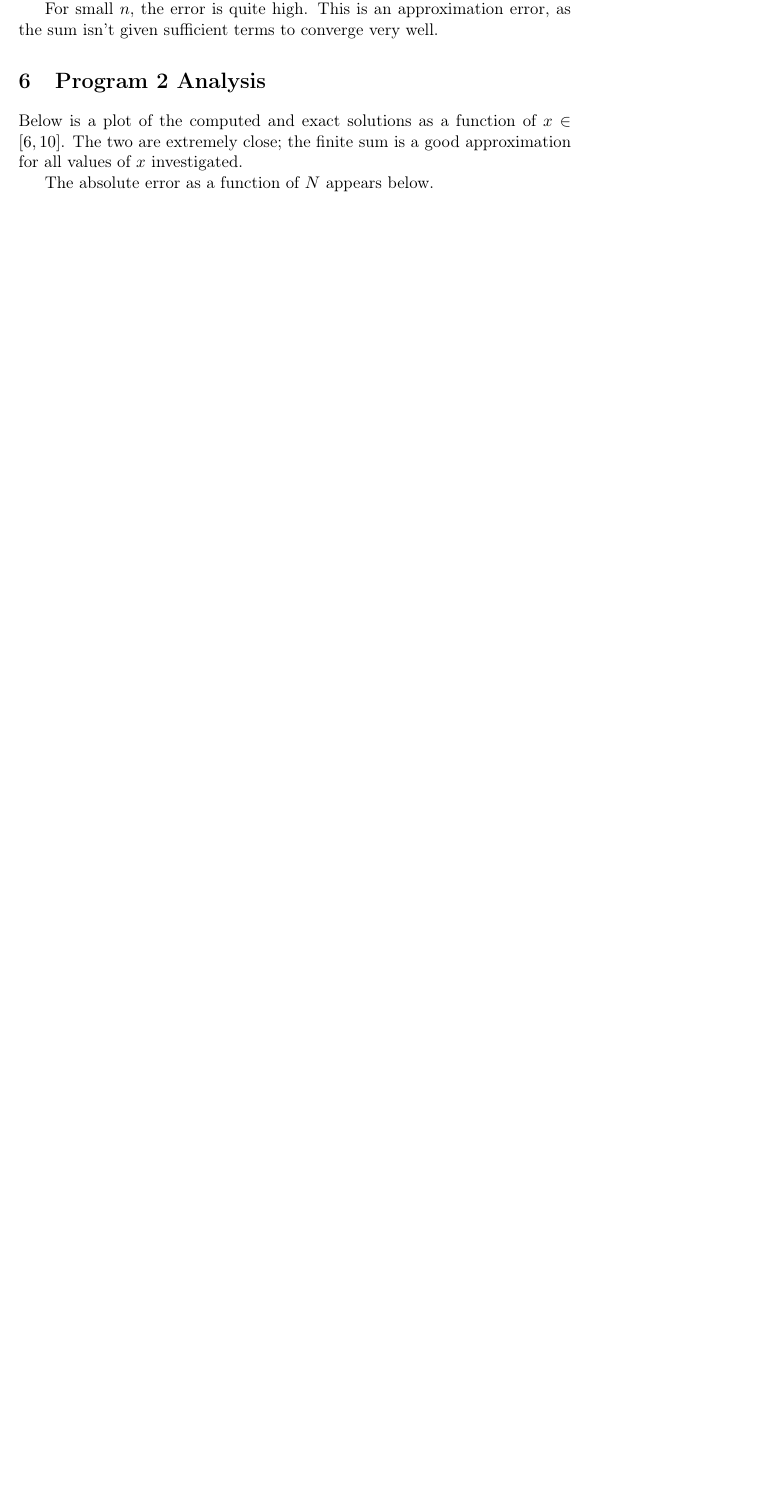
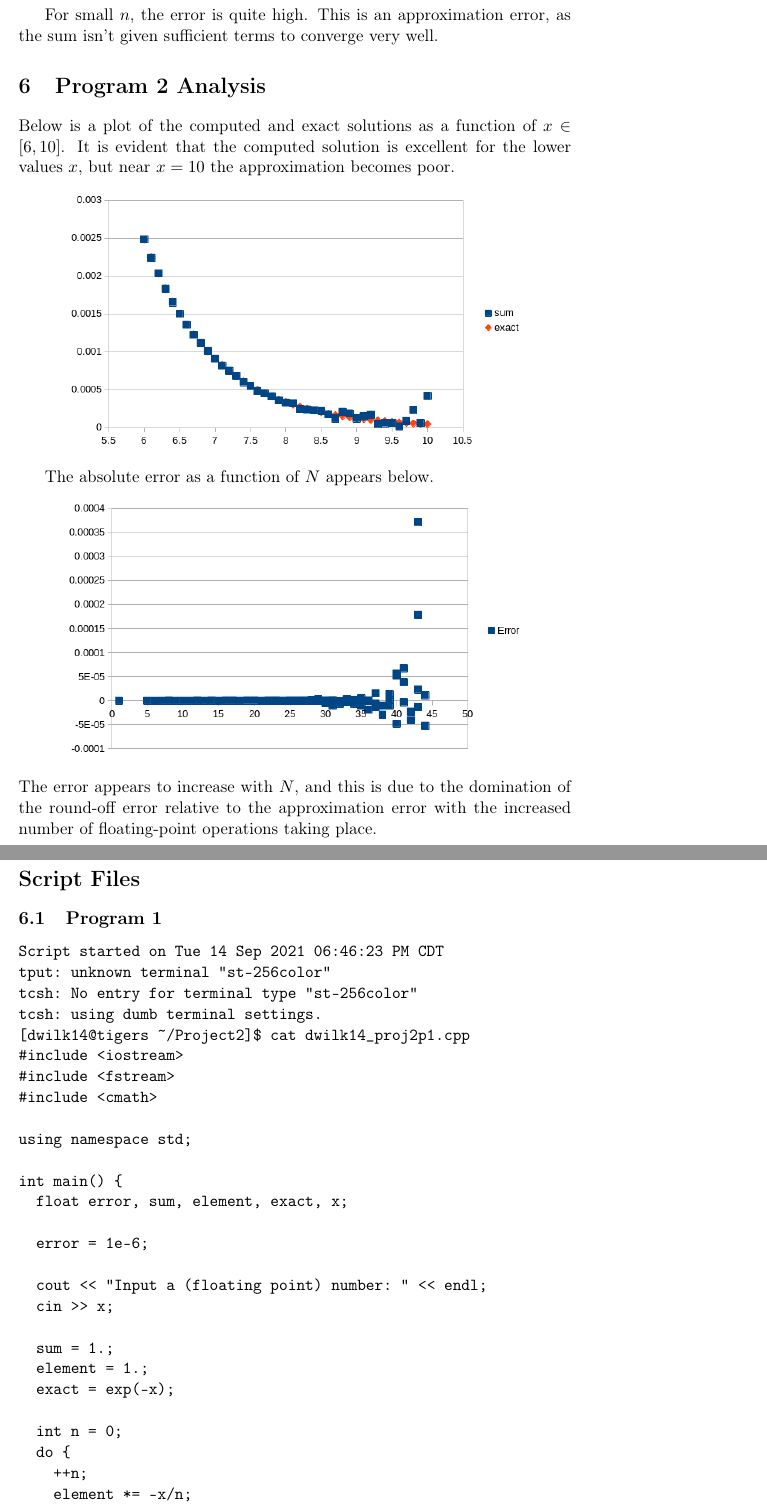
Before and after one commit to Antigravityd/SYNC, a LaTeX document (Code/P2411/p2/report.tex): part of page 5 of 5 before the commit and two parts of pages 5 and 6 of 9 after it, the two joined at a grey line, cut so that both start at the same text, the shorter picture padded with empty space. Compiled offline with pdfLaTeX.

Commit message:
2411 Report finished

```diff
--- a/Code/P2411/p2/report.tex
+++ b/Code/P2411/p2/report.tex
@@ -163,6 +162,116 @@ For small \(n\), the error is quite high. This is an approximation error, as the
 \section{Program 2 Analysis}
 \label{sec:orgf7f6b3d}
 
-Below is a plot of the computed and exact solutions as a function of \(x\in[6, 10]\). The two are extremely close; the finite sum is a good approximation for all values of \(x\) investigated.
+Below is a plot of the computed and exact solutions as a function of \(x\in[6, 10]\).
+It is evident that the computed solution is excellent for the lower values $x$, but near $x=10$ the approximation becomes poor.
+\[\includegraphics[scale=0.5]{img/chart3.png}\]
 
 The absolute error as a function of \(N\) appears below.
+\[\includegraphics[scale=0.5]{img/chart4.png}\]
+The error appears to increase with $N$, and this is due to the domination of the round-off error relative to the approximation error with the increased number of floating-point operations taking place.
+
+\section*{Script Files}
+\subsection{Program 1}
+\begin{verbatim}
+Script started on Tue 14 Sep 2021 06:46:23 PM CDT
+tput: unknown terminal "st-256color"
+tcsh: No entry for terminal type "st-256color"
+tcsh: using dumb terminal settings.
+[dwilk14@tigers ~/Project2]$ cat dwilk14_proj2p1.cpp
+#include <iostream>
+#include <fstream>
+#include <cmath>
+
+using namespace std;
+
+int main() {
+  float error, sum, element, exact, x;
+
+  error = 1e-6;
+
+  cout << "Input a (floating point) number: " << endl;
+  cin >> x;
+
+  sum = 1.;
+  element = 1.;
+  exact = exp(-x);
+
+  int n = 0;
+  do {
+    ++n;
+    element *= -x/n;
+    sum += element;
+    cout << "n: " << n << ", element: " << element << ", sum: " << sum << ", exact: " << exact << endl;
+  } while (sum == 0 || fabs(element / sum) > error);
+
+
+  return 0;
+
+}
+[dwilk14@tigers ~/Project2]$ g++ dwilk14_proj2p1.cpp -o dwilk14_proj2p1
+[dwilk14@tigers ~/Project2]$ ./dwilk14_proj2p1
+Input a (floating point) number:
+10
+n: 1, element: -10, sum: -9, exact: 4.53999e-05
+n: 2, element: 50, sum: 41, exact: 4.53999e-05
+n: 3, element: -166.667, sum: -125.667, exact: 4.53999e-05
+n: 4, element: 416.667, sum: 291, exact: 4.53999e-05
+n: 5, element: -833.333, sum: -542.333, exact: 4.53999e-05
+n: 6, element: 1388.89, sum: 846.555, exact: 4.53999e-05
+n: 7, element: -1984.13, sum: -1137.57, exact: 4.53999e-05
+n: 8, element: 2480.16, sum: 1342.59, exact: 4.53999e-05
+n: 9, element: -2755.73, sum: -1413.14, exact: 4.53999e-05
+n: 10, element: 2755.73, sum: 1342.59, exact: 4.53999e-05
+n: 11, element: -2505.21, sum: -1162.62, exact: 4.53999e-05
+n: 12, element: 2087.68, sum: 925.052, exact: 4.53999e-05
+n: 13, element: -1605.9, sum: -680.852, exact: 4.53999e-05
+n: 14, element: 1147.07, sum: 466.222, exact: 4.53999e-05
+n: 15, element: -764.716, sum: -298.494, exact: 4.53999e-05
+n: 16, element: 477.948, sum: 179.454, exact: 4.53999e-05
+n: 17, element: -281.146, sum: -101.692, exact: 4.53999e-05
+n: 18, element: 156.192, sum: 54.5, exact: 4.53999e-05
+n: 19, element: -82.2064, sum: -27.7064, exact: 4.53999e-05
+n: 20, element: 41.1032, sum: 13.3968, exact: 4.53999e-05
+n: 21, element: -19.5729, sum: -6.17617, exact: 4.53999e-05
+n: 22, element: 8.89679, sum: 2.72062, exact: 4.53999e-05
+n: 23, element: -3.86817, sum: -1.14755, exact: 4.53999e-05
+n: 24, element: 1.61174, sum: 0.464186, exact: 4.53999e-05
+n: 25, element: -0.644695, sum: -0.180509, exact: 4.53999e-05
+n: 26, element: 0.24796, sum: 0.0674506, exact: 4.53999e-05
+n: 27, element: -0.0918369, sum: -0.0243863, exact: 4.53999e-05
+n: 28, element: 0.0327989, sum: 0.00841258, exact: 4.53999e-05
+n: 29, element: -0.01131, sum: -0.00289739, exact: 4.53999e-05
+n: 30, element: 0.00376999, sum: 0.0008726, exact: 4.53999e-05
+n: 31, element: -0.00121613, sum: -0.000343526, exact: 4.53999e-05
+n: 32, element: 0.000380039, sum: 3.65134e-05, exact: 4.53999e-05
+n: 33, element: -0.000115163, sum: -7.865e-05, exact: 4.53999e-05
+n: 34, element: 3.38716e-05, sum: -4.47784e-05, exact: 4.53999e-05
+n: 35, element: -9.6776e-06, sum: -5.4456e-05, exact: 4.53999e-05
+n: 36, element: 2.68822e-06, sum: -5.17678e-05, exact: 4.53999e-05
+n: 37, element: -7.26546e-07, sum: -5.24943e-05, exact: 4.53999e-05
+n: 38, element: 1.91196e-07, sum: -5.23031e-05, exact: 4.53999e-05
+n: 39, element: -4.90247e-08, sum: -5.23521e-05, exact: 4.53999e-05
+n: 40, element: 1.22562e-08, sum: -5.23399e-05, exact: 4.53999e-05
+n: 41, element: -2.98931e-09, sum: -5.23429e-05, exact: 4.53999e-05
+n: 42, element: 7.11741e-10, sum: -5.23421e-05, exact: 4.53999e-05
+n: 43, element: -1.65521e-10, sum: -5.23423e-05, exact: 4.53999e-05
+n: 44, element: 3.76185e-11, sum: -5.23423e-05, exact: 4.53999e-05
+[dwilk14@tigers ~/Project2]$ cp dwilk14_proj2p1.txt /home3/kristina/phys2411/.
+[dwilk14@tigers ~/Project2]$ exit
+exit
+
+Script done on Tue 14 Sep 2021 06:48:41 PM CDT
+
+\end{verbatim}
+\subsection{Program 2}
+\begin{verbatim}
+Script started on Tue 14 Sep 2021 06:51:35 PM CDT
+tput: unknown terminal "st-256color"
+tcsh: No entry for terminal type "st-256color"
+tcsh: using dumb terminal settings.
+[dwilk14@tigers ~/Project2]$ cat dwilk14_proj2p2.cpp
+#include <cmath>
+#include <iostream>
+#include <fstream>
+
+using namespace std;
@@ -169,3 +316,6 @@ The absolute error as a function of \(N\) appears below.
+Script done on Tue 14 Sep 2021 06:54:09 PM CDT
+
+\end{verbatim}
 \end{document}
 %%% Local Variables:
 %%% mode: latex
```
Also changed, not shown: Code/P2411/p2/img/chart3.png (added), Code/P2411/p2/img/chart4.png (added), Code/P2411/p2/report.pdf, Documents/TeX/P2231/hw2/hw2.pdf, Code/P2411/p2/report.tex (51 more changed lines), 6 other files.
